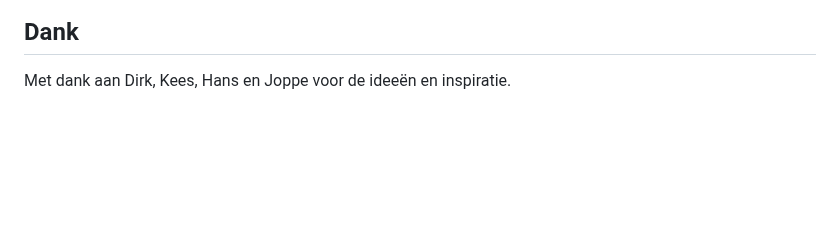
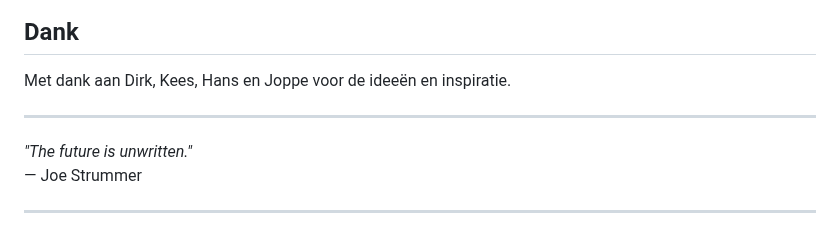
Before and after one commit to jolietjakeblues/doorzoeker-v2a, a Markdown page: README.md, the part around the change. Drawn GitHub-style; blank space fills up the shorter version.

Commit message:
add: read

```diff
--- a/README.md
+++ b/README.md
@@ -245,3 +245,10 @@ valt onder het eigen hergebruiksbeleid van de RCE/Kadaster, zie
 ## Dank
 
 Met dank aan Dirk, Kees, Hans en Joppe voor de ideeën en inspiratie.
+
+---
+
+*"The future is unwritten."*
+— Joe Strummer
+
+---
```
